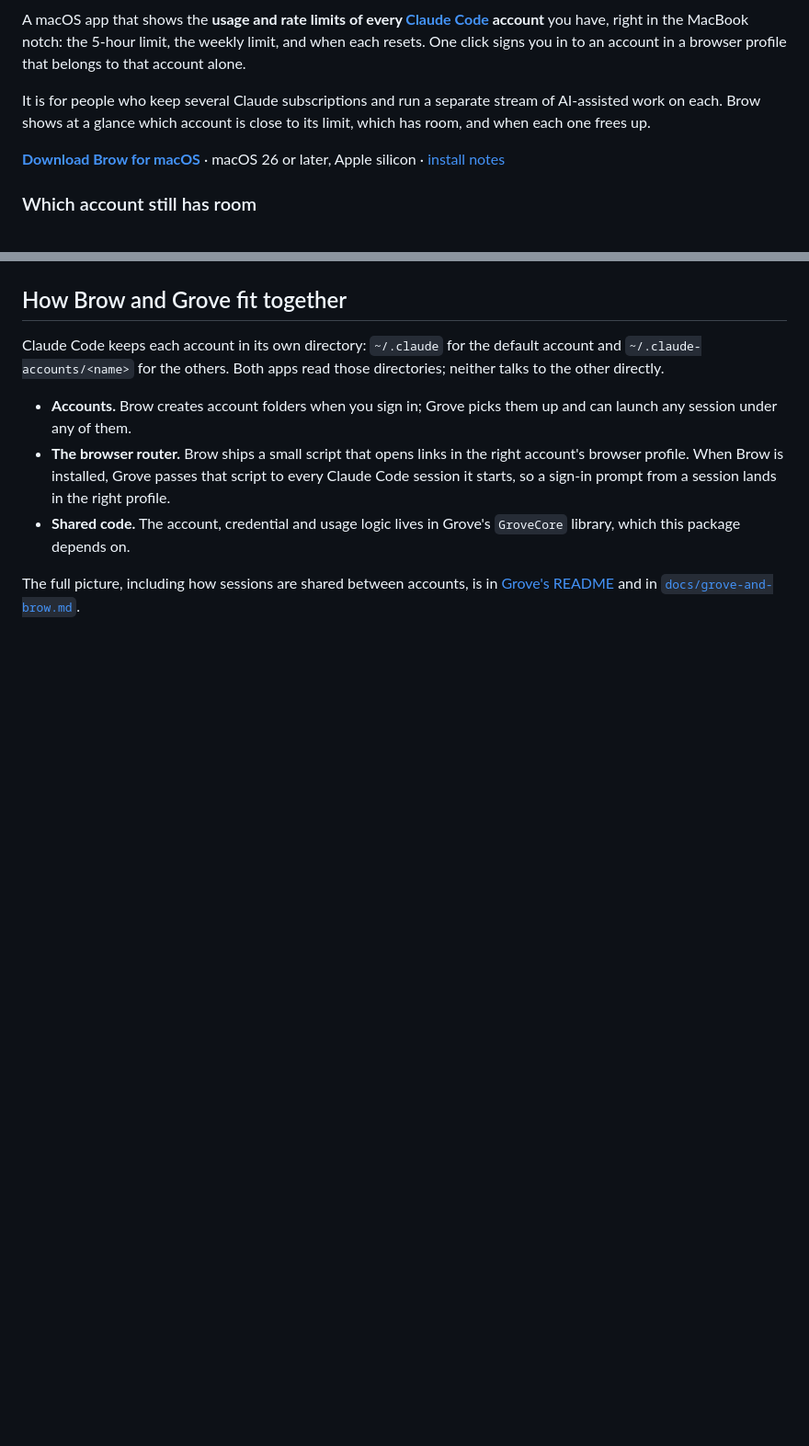
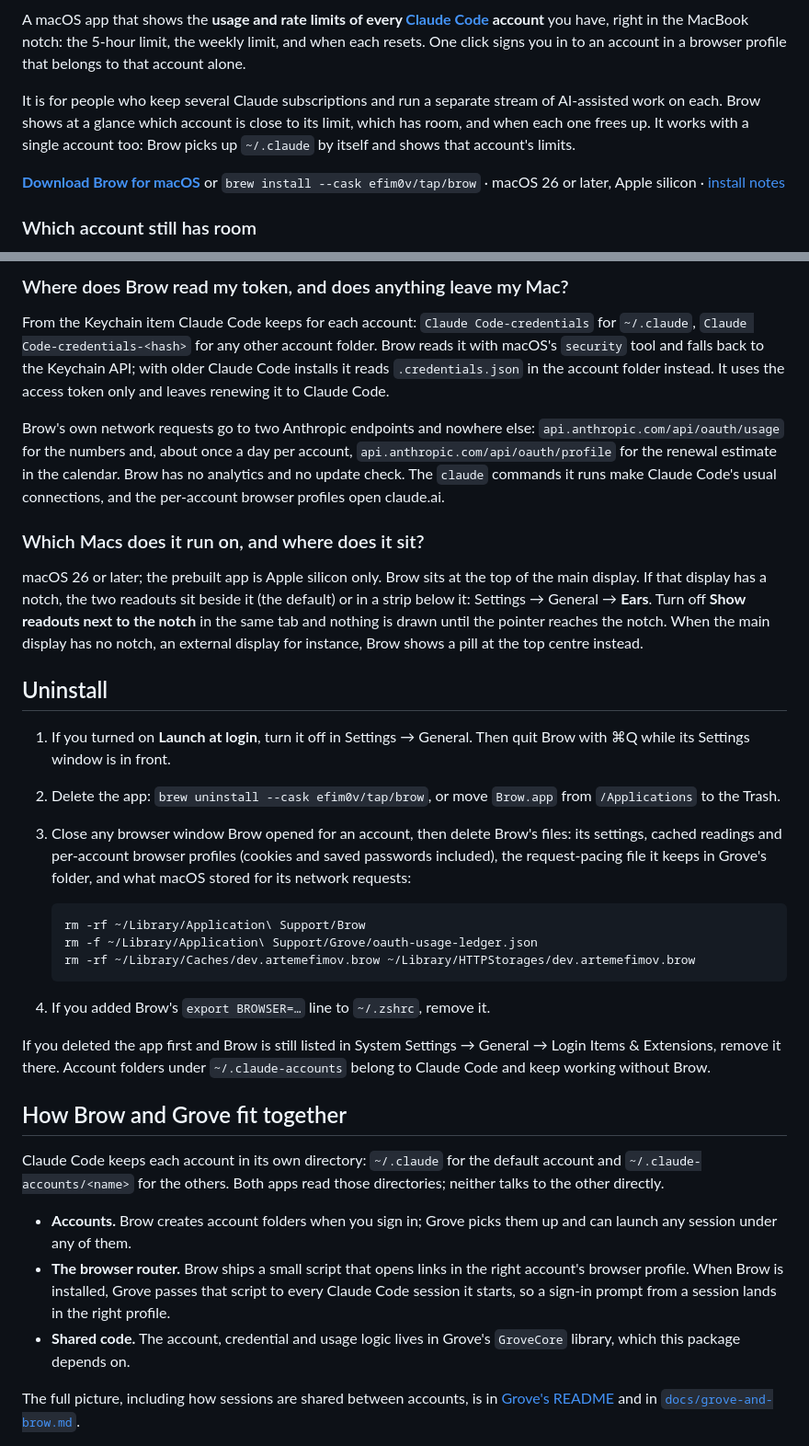
Before and after one commit to efim0v/brow, a Markdown page: README.md, 2 parts joined by grey strips. Shown at 92% size. Drawn GitHub-style; blank space fills up the shorter version.

Commit message:
docs: Homebrew install, FAQ and uninstall steps in the README

````diff
--- a/README.md
+++ b/README.md
@@ -2,9 +7,9 @@
 
 A macOS app that shows the **usage and rate limits of every [Claude Code](https://claude.com/claude-code) account** you have, right in the MacBook notch: the 5-hour limit, the weekly limit, and when each resets. One click signs you in to an account in a browser profile that belongs to that account alone.
 
-It is for people who keep several Claude subscriptions and run a separate stream of AI-assisted work on each. Brow shows at a glance which account is close to its limit, which has room, and when each one frees up.
+It is for people who keep several Claude subscriptions and run a separate stream of AI-assisted work on each. Brow shows at a glance which account is close to its limit, which has room, and when each one frees up. It works with a single account too: Brow picks up `~/.claude` by itself and shows that account's limits.
 
-**[Download Brow for macOS](https://github.com/efim0v/brow/releases/latest/download/Brow.zip)** · macOS 26 or later, Apple silicon · [install notes](#install)
+**[Download Brow for macOS](https://github.com/efim0v/brow/releases/latest/download/Brow.zip)** or `brew install --cask efim0v/tap/brow` · macOS 26 or later, Apple silicon · [install notes](#install)
 
 ### Which account still has room
 
@@ -64,3 +115,29 @@ Collapsed, Brow shows two numbers beside the notch: how much of the 5-hour limit
+### Where does Brow read my token, and does anything leave my Mac?
+
+From the Keychain item Claude Code keeps for each account: `Claude Code-credentials` for `~/.claude`, `Claude Code-credentials-<hash>` for any other account folder. Brow reads it with macOS's `security` tool and falls back to the Keychain API; with older Claude Code installs it reads `.credentials.json` in the account folder instead. It uses the access token only and leaves renewing it to Claude Code.
+
+Brow's own network requests go to two Anthropic endpoints and nowhere else: `api.anthropic.com/api/oauth/usage` for the numbers and, about once a day per account, `api.anthropic.com/api/oauth/profile` for the renewal estimate in the calendar. Brow has no analytics and no update check. The `claude` commands it runs make Claude Code's usual connections, and the per-account browser profiles open claude.ai.
+
+### Which Macs does it run on, and where does it sit?
+
+macOS 26 or later; the prebuilt app is Apple silicon only. Brow sits at the top of the main display. If that display has a notch, the two readouts sit beside it (the default) or in a strip below it: Settings → General → **Ears**. Turn off **Show readouts next to the notch** in the same tab and nothing is drawn until the pointer reaches the notch. When the main display has no notch, an external display for instance, Brow shows a pill at the top centre instead.
+
+## Uninstall
+
+1. If you turned on **Launch at login**, turn it off in Settings → General. Then quit Brow with ⌘Q while its Settings window is in front.
+2. Delete the app: `brew uninstall --cask efim0v/tap/brow`, or move `Brow.app` from `/Applications` to the Trash.
+3. Close any browser window Brow opened for an account, then delete Brow's files: its settings, cached readings and per-account browser profiles (cookies and saved passwords included), the request-pacing file it keeps in Grove's folder, and what macOS stored for its network requests:
+
+   ```sh
+   rm -rf ~/Library/Application\ Support/Brow
+   rm -f ~/Library/Application\ Support/Grove/oauth-usage-ledger.json
+   rm -rf ~/Library/Caches/dev.artemefimov.brow ~/Library/HTTPStorages/dev.artemefimov.brow
+   ```
+
+4. If you added Brow's `export BROWSER=…` line to `~/.zshrc`, remove it.
+
+If you deleted the app first and Brow is still listed in System Settings → General → Login Items & Extensions, remove it there. Account folders under `~/.claude-accounts` belong to Claude Code and keep working without Brow.
+
 ## How Brow and Grove fit together
 
 Claude Code keeps each account in its own directory: `~/.claude` for the default account and `~/.claude-accounts/<name>` for the others. Both apps read those directories; neither talks to the other directly.
````
Also changed, not shown: other parts of README.md (+51 -32 lines).
